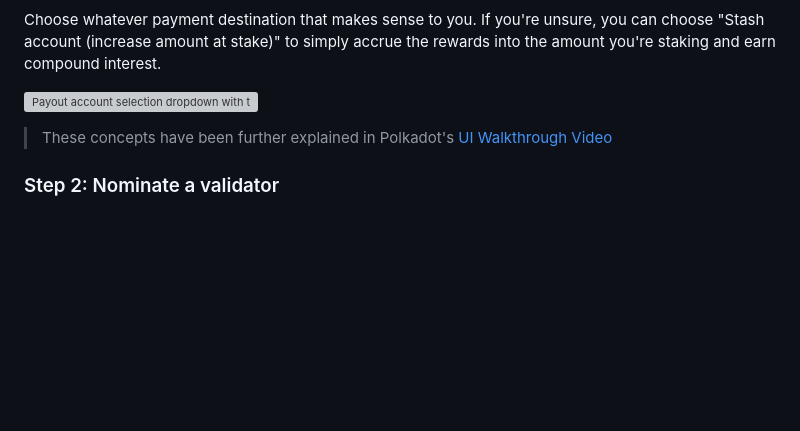
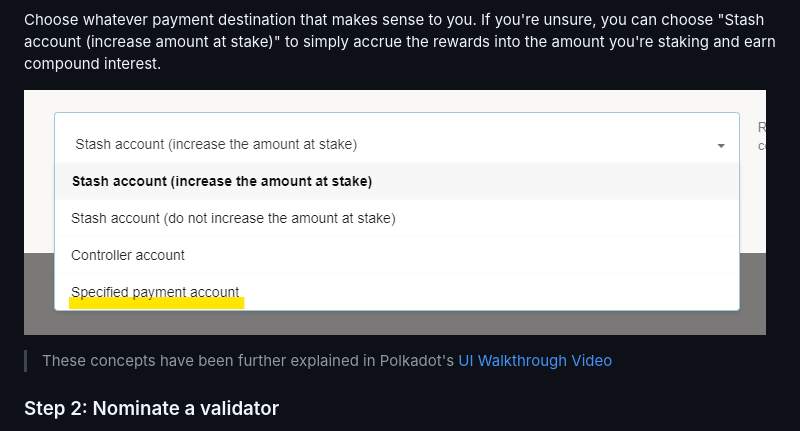
Before and after one commit to mxc-foundation/documentation, a Markdown page: docs/userNominatePolkadot.md, the part around the change. Rendered like a GitHub page; pictures changed too: docs/assets/polkadotjs_payouts.png (added); blank space fills up the shorter version; grey boxes are pictures that could not be loaded.

Commit message:
add assets

```diff
--- a/docs/userNominatePolkadot.md
+++ b/docs/userNominatePolkadot.md
@@ -79,7 +79,7 @@ Choose whatever payment destination that makes sense to you. If you're unsure, y
 account (increase amount at stake)" to simply accrue the rewards into the amount you're staking and
 earn compound interest.
 
-![Payout account selection dropdown with the custom account option highlighted](assets/payout/01.png)
+![Payout account selection dropdown with the custom account option highlighted](assets/polkadotjs_payouts.png)
 
 > These concepts have been further explained in Polkadot's
 > [UI Walkthrough Video](https://www.youtube.com/watch?v=mNStMPZjiHM&list=PLOyWqupZ-WGuAuS00rK-pebTMAOxW41W8)
```
Also changed, not shown: docs/assets/polkadotjs_setup_nominator2.png (added), 1 other file.
